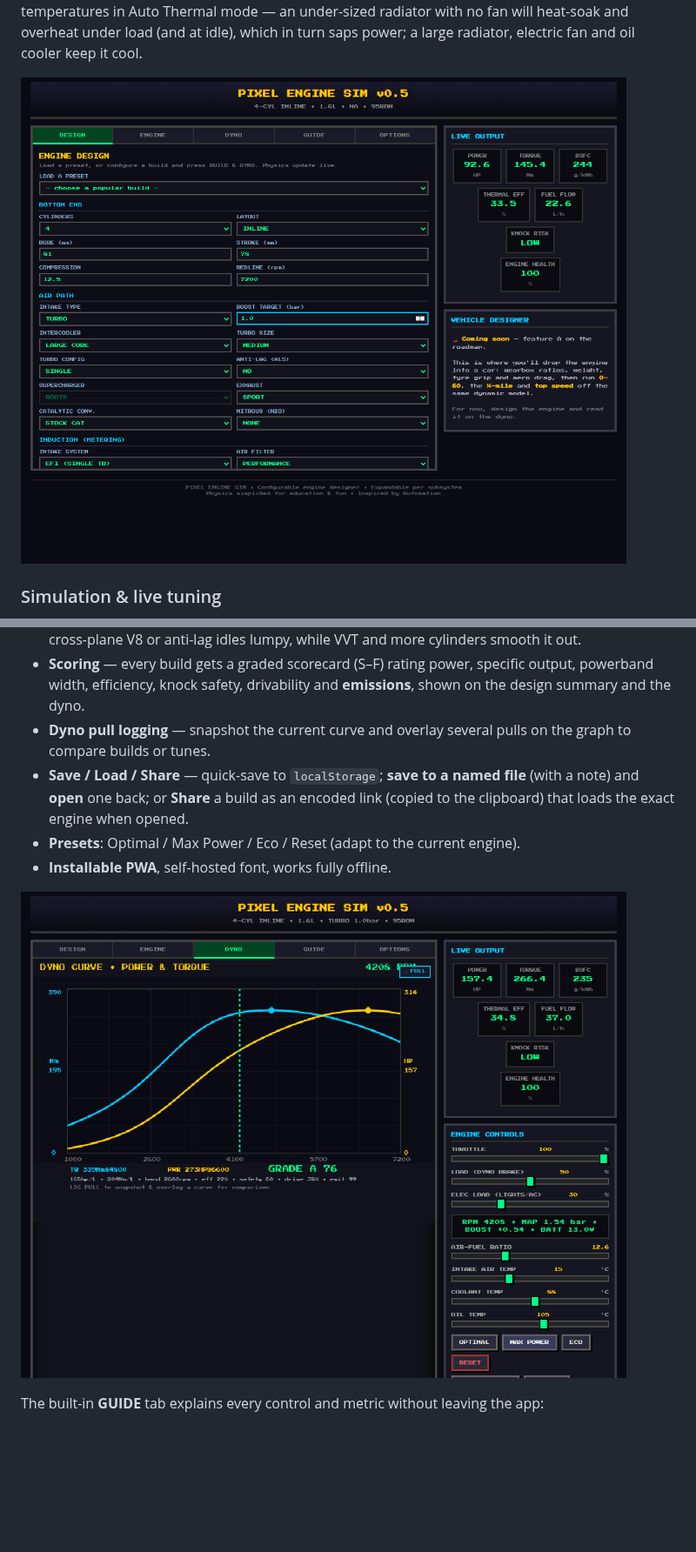
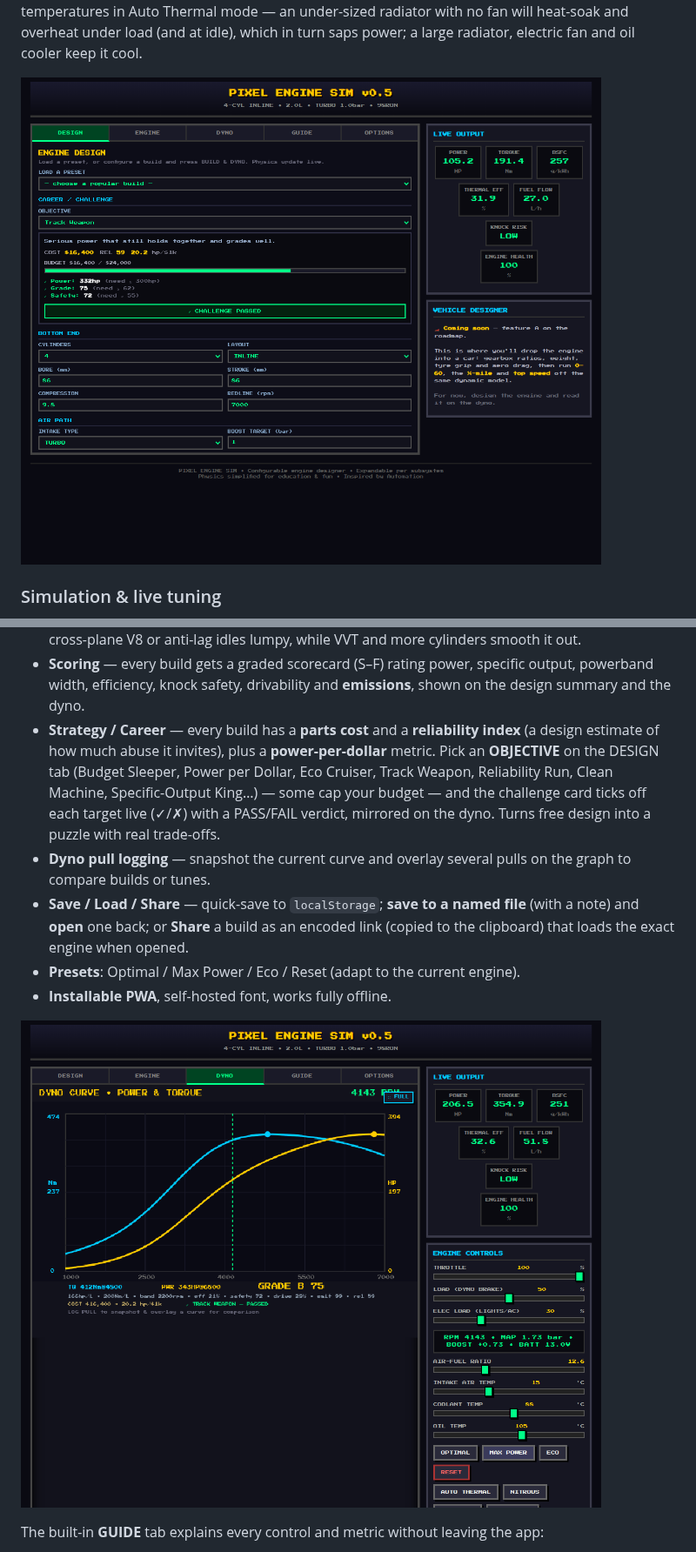
Before and after one commit to ipaliog-a11y/Engine_simulator, a Markdown page: README.md, 2 parts joined by grey strips. Shown at 87% size. GitHub-like rendering; pictures changed too: docs/design.png, docs/dyno.png; blank space fills up the shorter version.

```diff
--- a/README.md
+++ b/README.md
@@ -101,6 +101,12 @@ saps power; a large radiator, electric fan and oil cooler keep it cool.
 - **Scoring** — every build gets a graded scorecard (S–F) rating power, specific output,
   powerband width, efficiency, knock safety, drivability and **emissions**, shown on the
   design summary and the dyno.
+- **Strategy / Career** — every build has a **parts cost** and a **reliability index** (a
+  design estimate of how much abuse it invites), plus a **power-per-dollar** metric. Pick an
+  **OBJECTIVE** on the DESIGN tab (Budget Sleeper, Power per Dollar, Eco Cruiser, Track
+  Weapon, Reliability Run, Clean Machine, Specific-Output King…) — some cap your budget — and
+  the challenge card ticks off each target live (✓/✗) with a PASS/FAIL verdict, mirrored on
+  the dyno. Turns free design into a puzzle with real trade-offs.
 - **Dyno pull logging** — snapshot the current curve and overlay several pulls on the graph
   to compare builds or tunes.
 - **Save / Load / Share** — quick-save to `localStorage`; **save to a named file** (with a
```
Also changed, not shown: other parts of README.md (+9 -2 lines), 1 other file.
